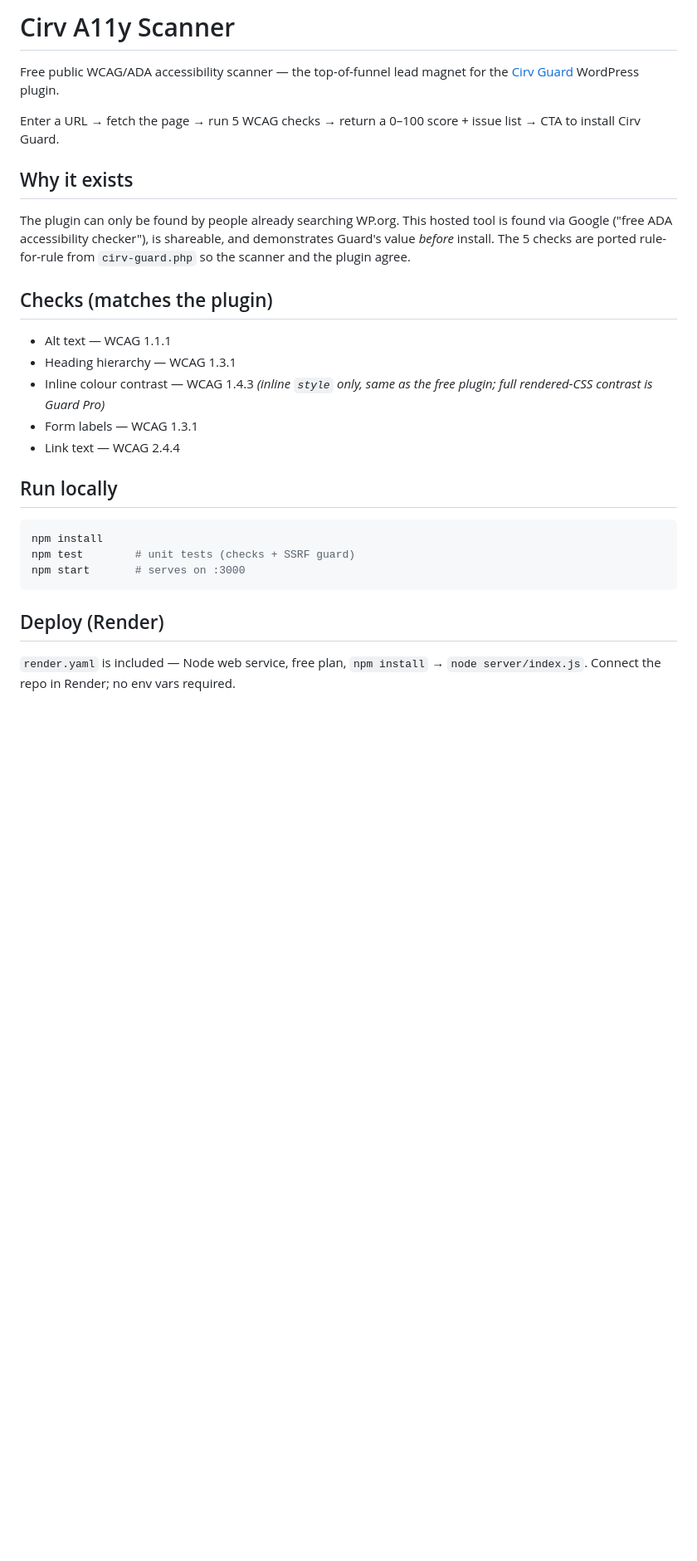
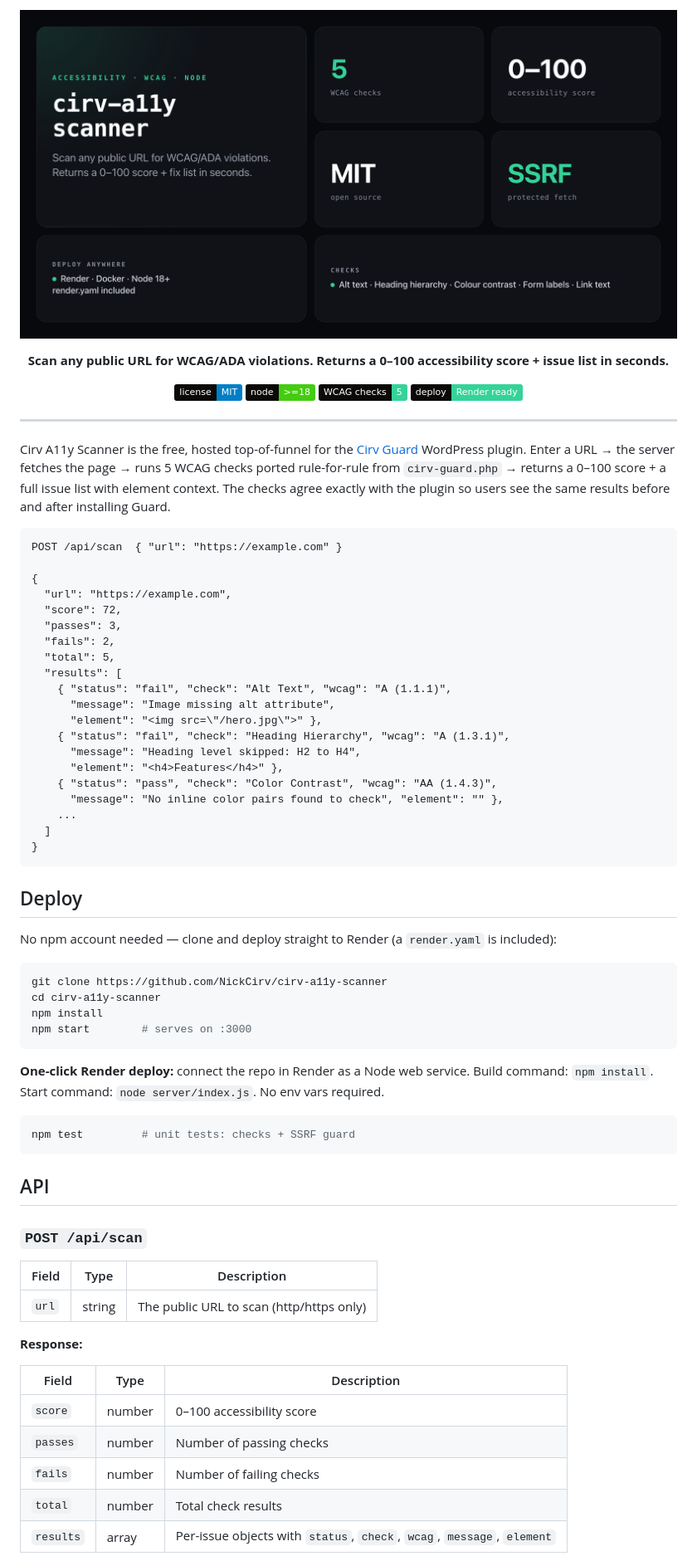
Before and after one commit to NickCirv/cirv-a11y-scanner, a Markdown page: README.md, the part around one of its changes. Shown at 83% size. GitHub-like rendering; pictures changed too: assets/banner.png (added); badges without logos; blank space fills up the shorter version.

Commit message:
Elevate to engram-grade: Bento banner + honest README (#1)
Wave 1 of github-portfolio-uplift.

Co-authored-by: Nicholas Ashkar <nicholas.ashkar@gmail.com>
Co-authored-by: Claude Opus 4.8 (1M context) <noreply@anthropic.com>

````diff
--- a/README.md
+++ b/README.md
@@ -1,25 +1,75 @@
-# Cirv A11y Scanner
+![Cirv A11y Scanner — scan any URL for WCAG/ADA accessibility issues and get a 0–100 score](assets/banner.png)
 
-Free public WCAG/ADA accessibility scanner — the top-of-funnel lead magnet for the [Cirv Guard](https://wordpress.org/plugins/cirv-guard/) WordPress plugin.
+<div align="center">
 
-Enter a URL → fetch the page → run 5 WCAG checks → return a 0–100 score + issue list → CTA to install Cirv Guard.
+**Scan any public URL for WCAG/ADA violations. Returns a 0–100 accessibility score + issue list in seconds.**
 
-## Why it exists
-The plugin can only be found by people already searching WP.org. This hosted tool is found via Google ("free ADA accessibility checker"), is shareable, and demonstrates Guard's value *before* install. The 5 checks are ported rule-for-rule from `cirv-guard.php` so the scanner and the plugin agree.
+![license](https://img.shields.io/badge/license-MIT-blue?labelColor=0B0A09)
+![node](https://img.shields.io/badge/node-%3E%3D18-brightgreen?labelColor=0B0A09)
+![checks](https://img.shields.io/badge/WCAG%20checks-5-34D399?labelColor=0B0A09)
+![deploy](https://img.shields.io/badge/deploy-Render%20ready-34D399?labelColor=0B0A09)
 
-## Checks (matches the plugin)
-- Alt text — WCAG 1.1.1
-- Heading hierarchy — WCAG 1.3.1
-- Inline colour contrast — WCAG 1.4.3 *(inline `style` only, same as the free plugin; full rendered-CSS contrast is Guard Pro)*
-- Form labels — WCAG 1.3.1
-- Link text — WCAG 2.4.4
+</div>
 
-## Run locally
-```bash
-npm install
-npm test        # unit tests (checks + SSRF guard)
-npm start       # serves on :3000
+---
+
+Cirv A11y Scanner is the free, hosted top-of-funnel for the [Cirv Guard](https://wordpress.org/plugins/cirv-guard/) WordPress plugin. Enter a URL → the server fetches the page → runs 5 WCAG checks ported rule-for-rule from `cirv-guard.php` → returns a 0–100 score + a full issue list with element context. The checks agree exactly with the plugin so users see the same results before and after installing Guard.
+
+```
+POST /api/scan  { "url": "https://example.com" }
+
+{
+  "url": "https://example.com",
+  "score": 72,
+  "passes": 3,
+  "fails": 2,
+  "total": 5,
+  "results": [
+    { "status": "fail", "check": "Alt Text", "wcag": "A (1.1.1)",
+      "message": "Image missing alt attribute",
+      "element": "<img src=\"/hero.jpg\">" },
+    { "status": "fail", "check": "Heading Hierarchy", "wcag": "A (1.3.1)",
+      "message": "Heading level skipped: H2 to H4",
+      "element": "<h4>Features</h4>" },
+    { "status": "pass", "check": "Color Contrast", "wcag": "AA (1.4.3)",
+      "message": "No inline color pairs found to check", "element": "" },
+    ...
+  ]
+}
 ```
 
-## Deploy (Render)
-`render.yaml` is included — Node web service, free plan, `npm install` → `node server/index.js`. Connect the repo in Render; no env vars required.
+## Deploy
+
+No npm account needed — clone and deploy straight to Render (a `render.yaml` is included):
+
+```bash
+git clone https://github.com/NickCirv/cirv-a11y-scanner
+cd cirv-a11y-scanner
+npm install
+npm start        # serves on :3000
+```
+
+**One-click Render deploy:** connect the repo in Render as a Node web service. Build command: `npm install`. Start command: `node server/index.js`. No env vars required.
+
+```bash
+npm test         # unit tests: checks + SSRF guard
+```
+
+## API
+
+### `POST /api/scan`
+
+| Field | Type | Description |
+|-------|------|-------------|
+| `url` | string | The public URL to scan (http/https only) |
+
+**Response:**
+
+| Field | Type | Description |
+|-------|------|-------------|
+| `score` | number | 0–100 accessibility score |
+| `passes` | number | Number of passing checks |
+| `fails` | number | Number of failing checks |
+| `total` | number | Total check results |
+| `results` | array | Per-issue objects with `status`, `check`, `wcag`, `message`, `element` |
+
````
Also changed, not shown: other parts of README.md (+42 -6 lines).
